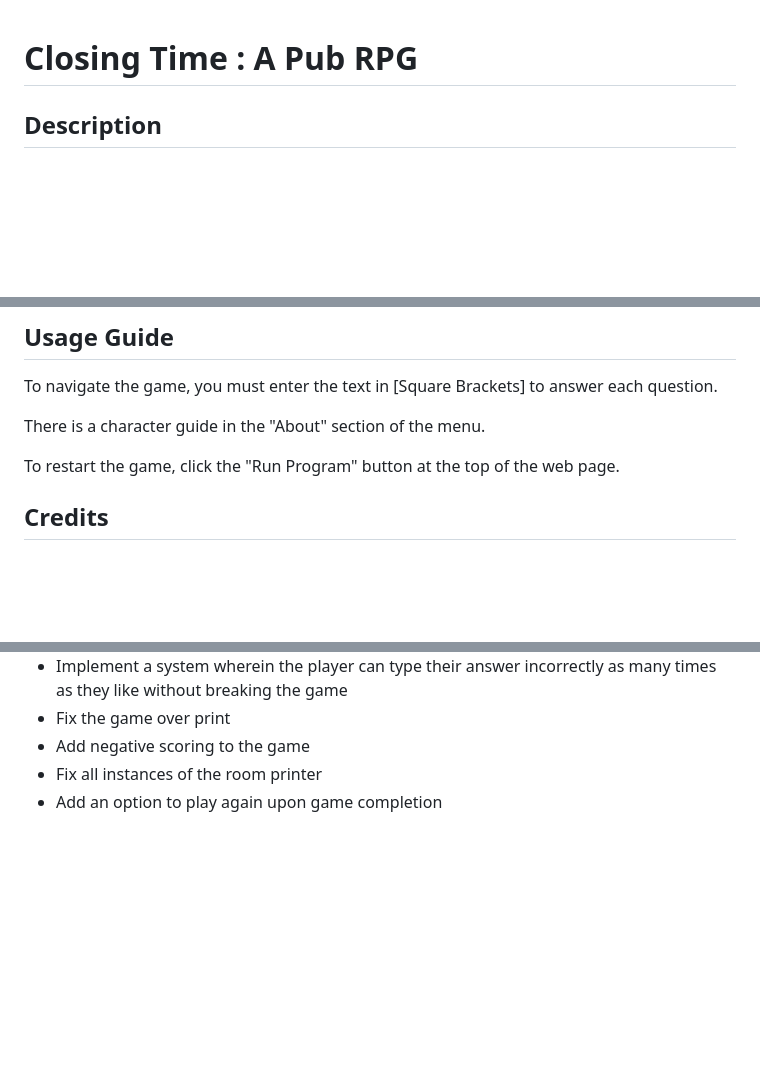
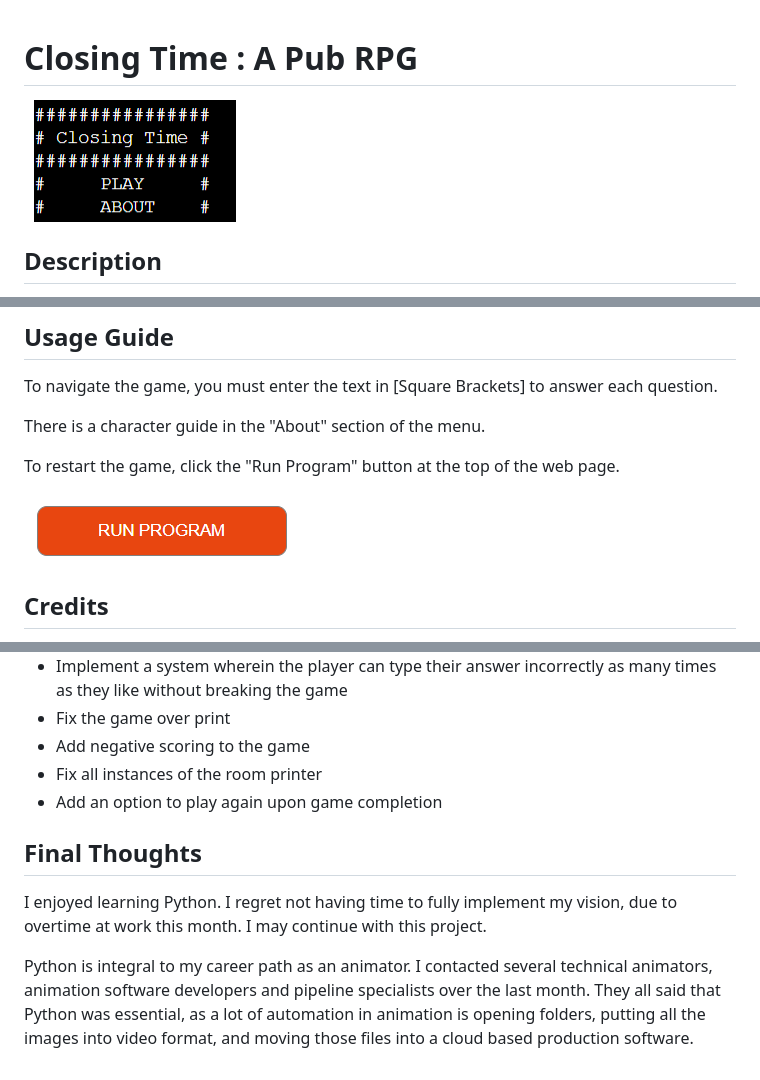
Before and after one commit to carlalennon/portfolio-project-3, a Markdown page: README.md, 3 parts joined by grey strips. GitHub-like rendering; pictures changed too: images/rm-menu.png (added), images/rm-restart.png (added); blank space fills up the shorter version.

```diff
--- a/README.md
+++ b/README.md
@@ -1,5 +1,7 @@
 
 # Closing Time : A Pub RPG
+
+![The menu of Closing time](./images/rm-menu.png)
 
 ## Description
 
@@ -39,6 +45,8 @@ There is a character guide in the "About" section of the menu.
 
 To restart the game, click the "Run Program" button at the top of the web page.
 
+![How to restart the game](./images/rm-restart.png)
+
 ## Credits
 
 I did relatively little research for this game, compared to my last project. Python logic came together easily after building the first function from the linked tutorial below.
@@ -79,3 +91,9 @@ Despite my testing, there are many errors still in this game.
 - Add negative scoring to the game
 - Fix all instances of the room printer
 - Add an option to play again upon game completion
+
+## Final Thoughts
+
+I enjoyed learning Python. I regret not having time to fully implement my vision, due to overtime at work this month. I may continue with this project.
+
+Python is integral to my career path as an animator. I contacted several technical animators, animation software developers and pipeline specialists over the last month. They all said that Python was essential, as a lot of automation in animation is opening folders, putting all the images into video format, and moving those files into a cloud based production software.
```
Also changed, not shown: other parts of README.md (+8 -0 lines), images/rm-linter.png (added), images/rm-name.png (added), images/rm-ui.png (added).
